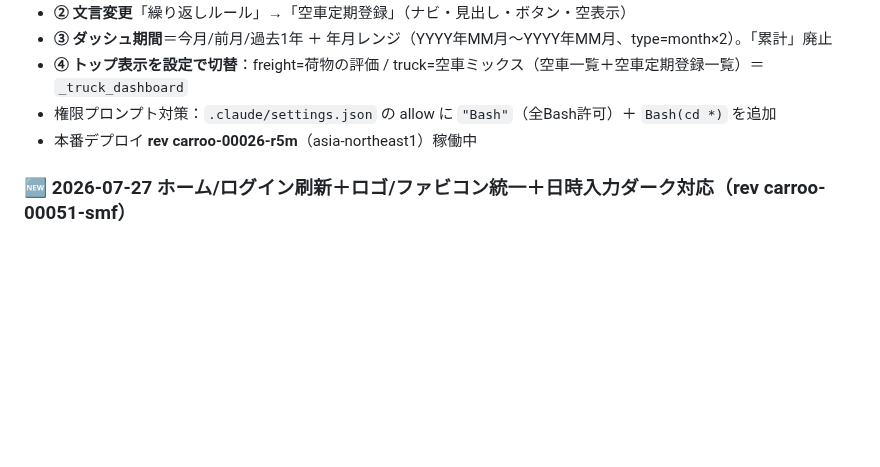
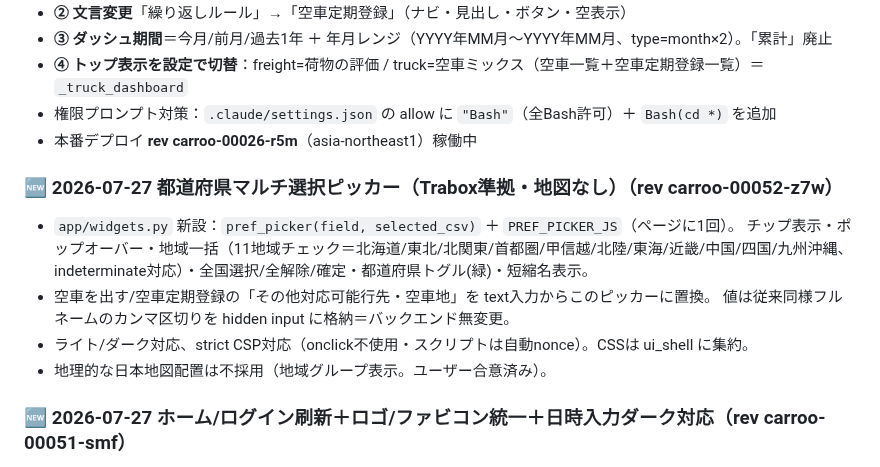
Before and after one commit to hiroto-aves/Carroo, a Markdown page: PROGRESS.md, the part around the change. GitHub-like rendering; blank space fills up the shorter version.

Commit message:
feat: 都道府県マルチ選択ピッカー（Trabox準拠・地図なし）を空車/定期登録に導入
- app/widgets.py: pref_picker + PREF_PICKER_JS。チップ/ポップオーバー/地域一括(indeterminate)/全国選択・全解除/確定/緑トグル/短縮名
- 空車を出す・空車定期登録の その他対応可能行先/空車地 を text→ピッカーに置換（値はフルネームCSVで backend 無変更）
- ライト/ダーク・strict CSP対応。CSSは ui_shell に集約。地図配置は不採用（地域グループ表示）
- 本番 rev carroo-00052-z7w

Co-Authored-By: Claude Opus 4.8 <noreply@anthropic.com>

```diff
--- a/PROGRESS.md
+++ b/PROGRESS.md
@@ -15,6 +15,15 @@
 - **④ トップ表示を設定で切替**：freight=荷物の評価 / truck=空車ミックス（空車一覧＋空車定期登録一覧）＝`_truck_dashboard`
 - 権限プロンプト対策：`.claude/settings.json` の allow に `"Bash"`（全Bash許可）＋ `Bash(cd *)` を追加
 - 本番デプロイ **rev carroo-00026-r5m**（asia-northeast1）稼働中
+
+### 🆕 2026-07-27 都道府県マルチ選択ピッカー（Trabox準拠・地図なし）（rev carroo-00052-z7w）
+- `app/widgets.py` 新設：`pref_picker(field, selected_csv)` ＋ `PREF_PICKER_JS`（ページに1回）。
+  チップ表示・ポップオーバー・地域一括（11地域チェック＝北海道/東北/北関東/首都圏/甲信越/北陸/東海/近畿/中国/四国/九州沖縄、
+  indeterminate対応）・全国選択/全解除/確定・都道府県トグル(緑)・短縮名表示。
+- 空車を出す/空車定期登録の「その他対応可能行先・空車地」を text入力からこのピッカーに置換。
+  値は従来同様フルネームのカンマ区切りを hidden input に格納＝バックエンド無変更。
+- ライト/ダーク対応、strict CSP対応（onclick不使用・スクリプトは自動nonce）。CSSは ui_shell に集約。
+- 地理的な日本地図配置は不採用（地域グループ表示。ユーザー合意済み）。
 
 ### 🆕 2026-07-27 ホーム/ログイン刷新＋ロゴ/ファビコン統一＋日時入力ダーク対応（rev carroo-00051-smf）
 - **ホーム(/)・ログイン画面を本体意匠に統一**：未ログイン用共通シェル `ui_shell.brand_page()` を新設。
```
